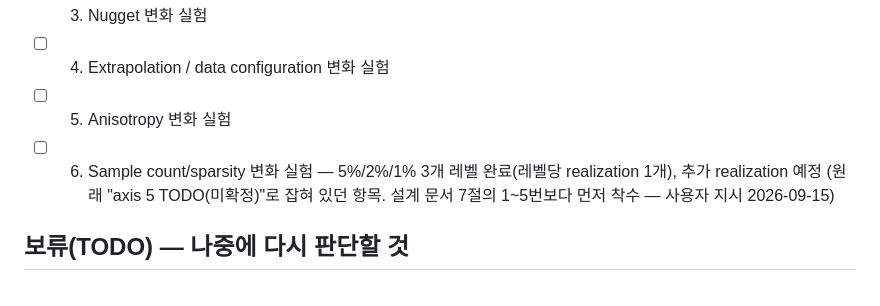
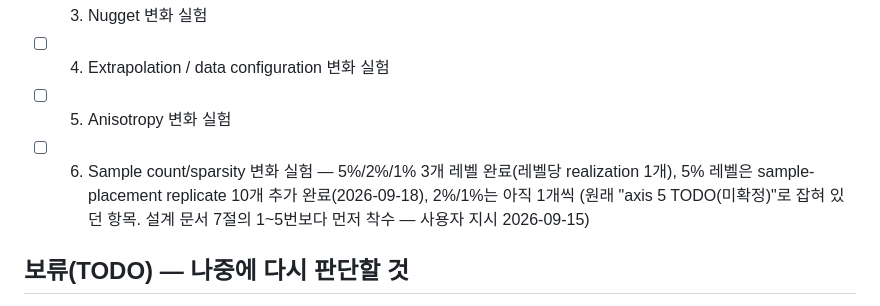
Before and after one commit to ZeroRootJ/NewWorld, a Markdown page: docs/progress.md, the part around the change. Drawn GitHub-style.

Commit message:
Note sample-placement replicate progress in docs/progress.md
10 fresh sample-location replicates at n=125 (seeds 1001-1010) now exist
alongside the single-realization 2%/1% levels; log that partial progress on
item 6 rather than leaving it unqualified.

Co-Authored-By: Claude Sonnet 5 <noreply@anthropic.com>

```diff
--- a/docs/progress.md
+++ b/docs/progress.md
@@ -9,7 +9,7 @@ Deliverable Order (설계 문서 7절 기준) — 각 단계는 이전 단계에
 - [ ] 3. Nugget 변화 실험
 - [ ] 4. Extrapolation / data configuration 변화 실험
 - [ ] 5. Anisotropy 변화 실험
-- [ ] 6. Sample count/sparsity 변화 실험 — 5%/2%/1% 3개 레벨 완료(레벨당 realization 1개), 추가 realization 예정
+- [ ] 6. Sample count/sparsity 변화 실험 — 5%/2%/1% 3개 레벨 완료(레벨당 realization 1개), 5% 레벨은 sample-placement replicate 10개 추가 완료(2026-09-18), 2%/1%는 아직 1개씩
       (원래 "axis 5 TODO(미확정)"로 잡혀 있던 항목. 설계 문서 7절의 1~5번보다 먼저 착수 — 사용자 지시 2026-09-15)
 
 ## 보류(TODO) — 나중에 다시 판단할 것
```
